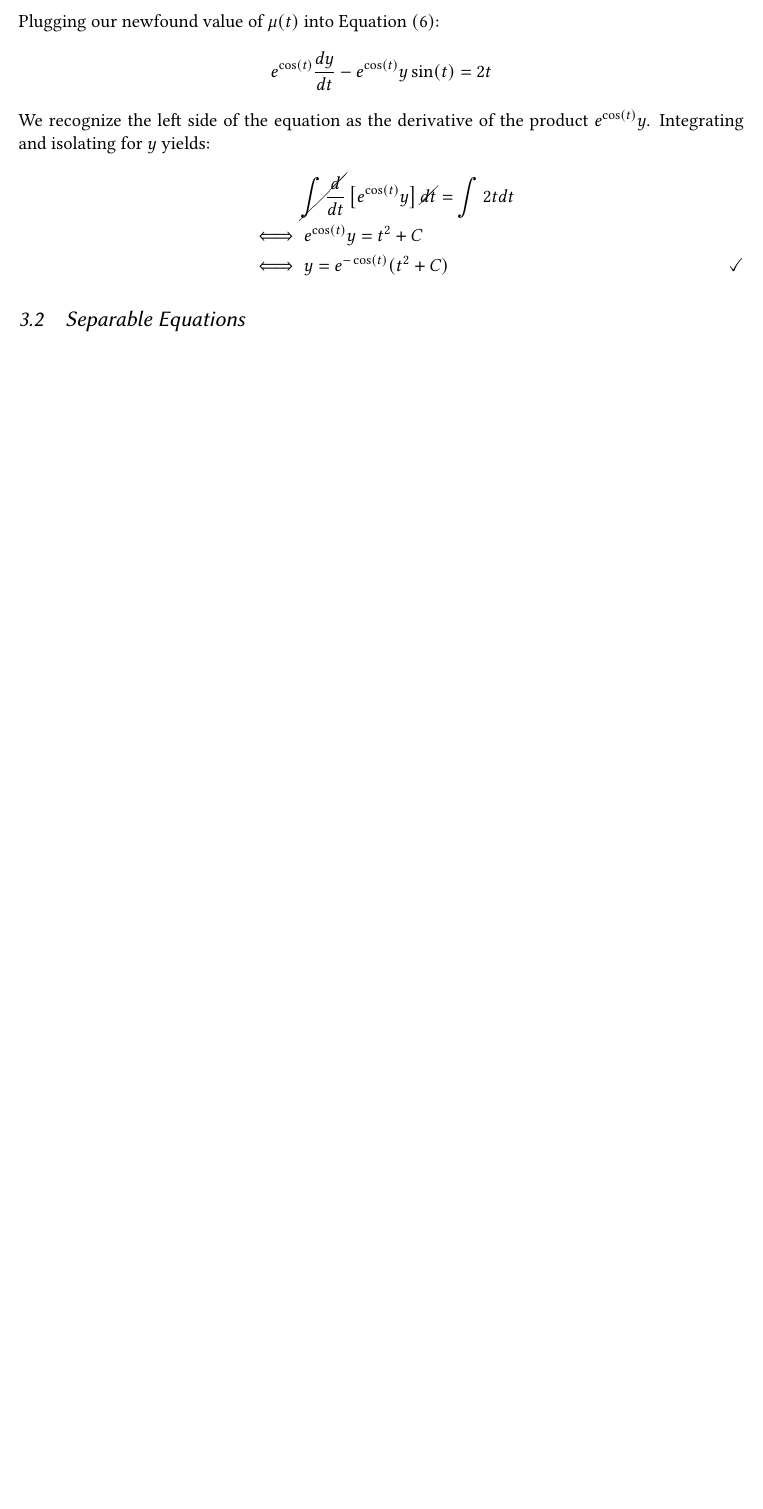
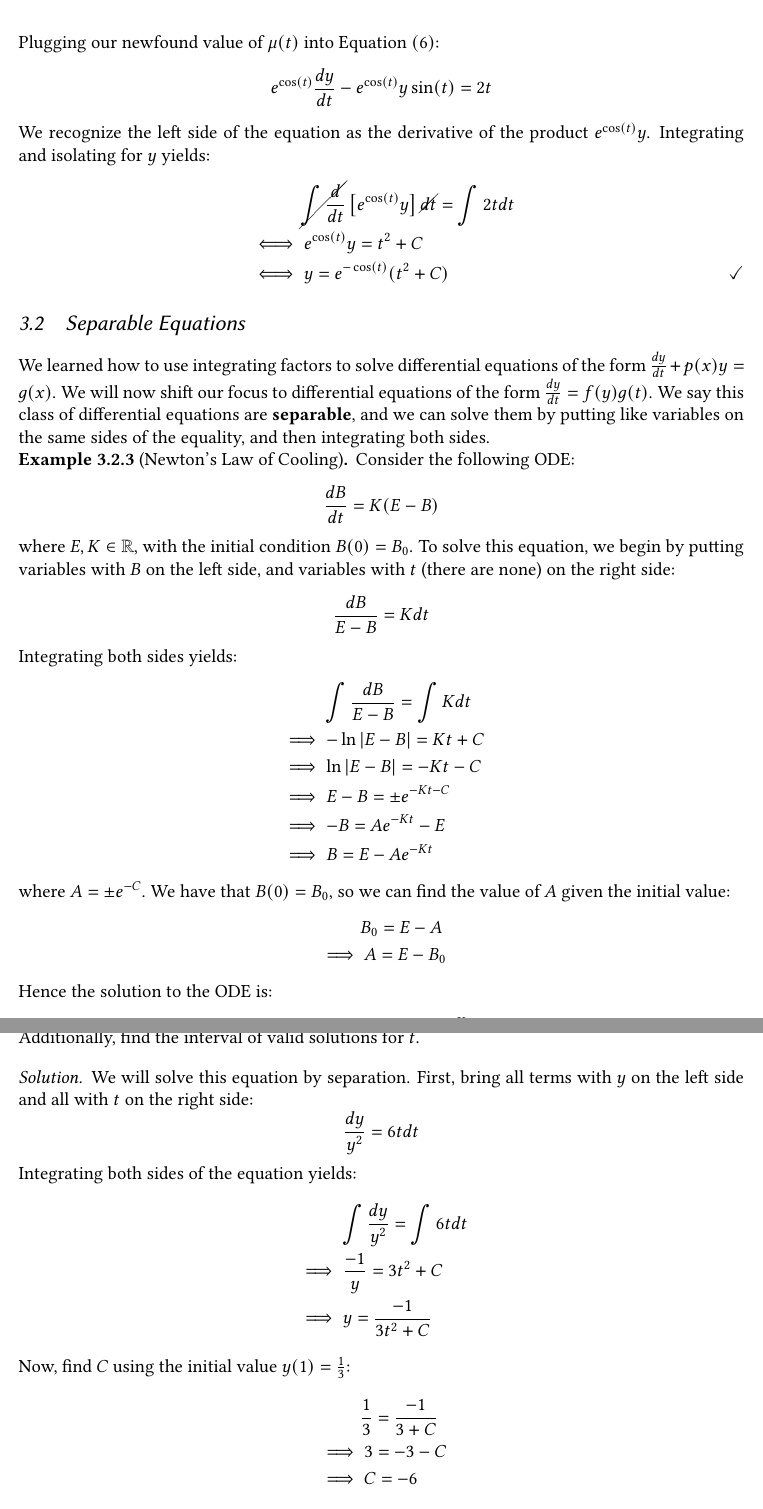
Before and after one commit to k-a2/MAT244, a LaTeX document (notes/main.tex, which reads notes/may13.tex): part of page 12 of 12 before the commit and two parts of pages 12 and 13 of 15 after it, the two joined at a grey line, cut so that both start at the same text, the shorter picture padded with empty space. Compiled offline with pdfLaTeX.

Commit message:
may13 notes complete

```diff
--- a/notes/may13.tex
+++ b/notes/may13.tex
@@ -52,3 +52,47 @@
 \end{solution}
 
 \subsection{Separable Equations}
+
+We learned how to use integrating factors to solve differential equations of the form $\frac{dy}{dt} + p(x)y = g(x)$. We will now shift our focus to differential equations of the form $\frac{dy}{dt} = f(y)g(t)$. We say this class of differential equations are \bold{separable}, and we can solve them by putting like variables on the same sides of the equality, and then integrating both sides.
+
+\begin{example}[Newton's Law of Cooling]
+    Consider the following ODE:
+    \[\frac{dB}{dt} = K(E - B)\]
+    where $E, K \in \RR$, with the initial condition $B(0) = B_0$. To solve this equation, we begin by putting variables with $B$ on the left side, and variables with $t$ (there are none) on the right side:
+    \[\frac{dB}{E - B} = K dt\]
+    Integrating both sides yields:
+    \begin{align*}
+        &\hspace{1cm} \int \frac{dB}{E - B} = \int K dt \\
+        &\implies -\ln|E - B| = Kt + C \\
+        &\implies \ln|E - B| = -Kt - C \\
+        &\implies E - B = \pm e^{-Kt - C} \\
+        &\implies -B = Ae^{-Kt} - E \\
+        &\implies B = E - Ae^{-Kt}
+    \end{align*}
+    where $A = \pm e^{-C}$. We have that $B(0) = B_0$, so we can find the value of $A$ given the initial value:
+    \begin{align*}
+        &\hspace{1cm} B_0 = E - A \\
+        &\implies A = E - B_0
+    \end{align*}
+    Hence the solution to the ODE is:
+    \[B(t) = E - (E - B_0)e^{-Kt}\]
+\end{example}
+
+\begin{example}
+    Solve the differential equation $\frac{dy}{dt} = 6y^2t$, given the initial condition $y(1) = \frac{1}{3}$. Additionally, find the interval of valid solutions for $t$.
+\end{example}
+\begin{solution}
+    We will solve this equation by separation. First, bring all terms with $y$ on the left side and all with $t$ on the right side:
+    \[\frac{dy}{y^2} = 6t dt\]
+    Integrating both sides of the equation yields:
+    \begin{align*}
+        &\hspace{1cm} \int \frac{dy}{y^2} = \int 6t dt \\
+        & \implies \frac{-1}{y} = 3t^2 + C \\
+        & \implies y = \frac{-1}{3t^2 + C}
+    \end{align*}
+    Now, find $C$ using the initial value $y(1) = \frac{1}{3}$:
+    \begin{align*}
+        &\hspace{1cm} \frac{1}{3} = \frac{-1}{3 + C} \\
+        & \implies 3 = -3 - C \\
+        & \implies C = -6
+    \end{align*}
```
Also changed, not shown: notes/main.pdf, notes/may13.tex (55 more changed lines), 4 other files.
